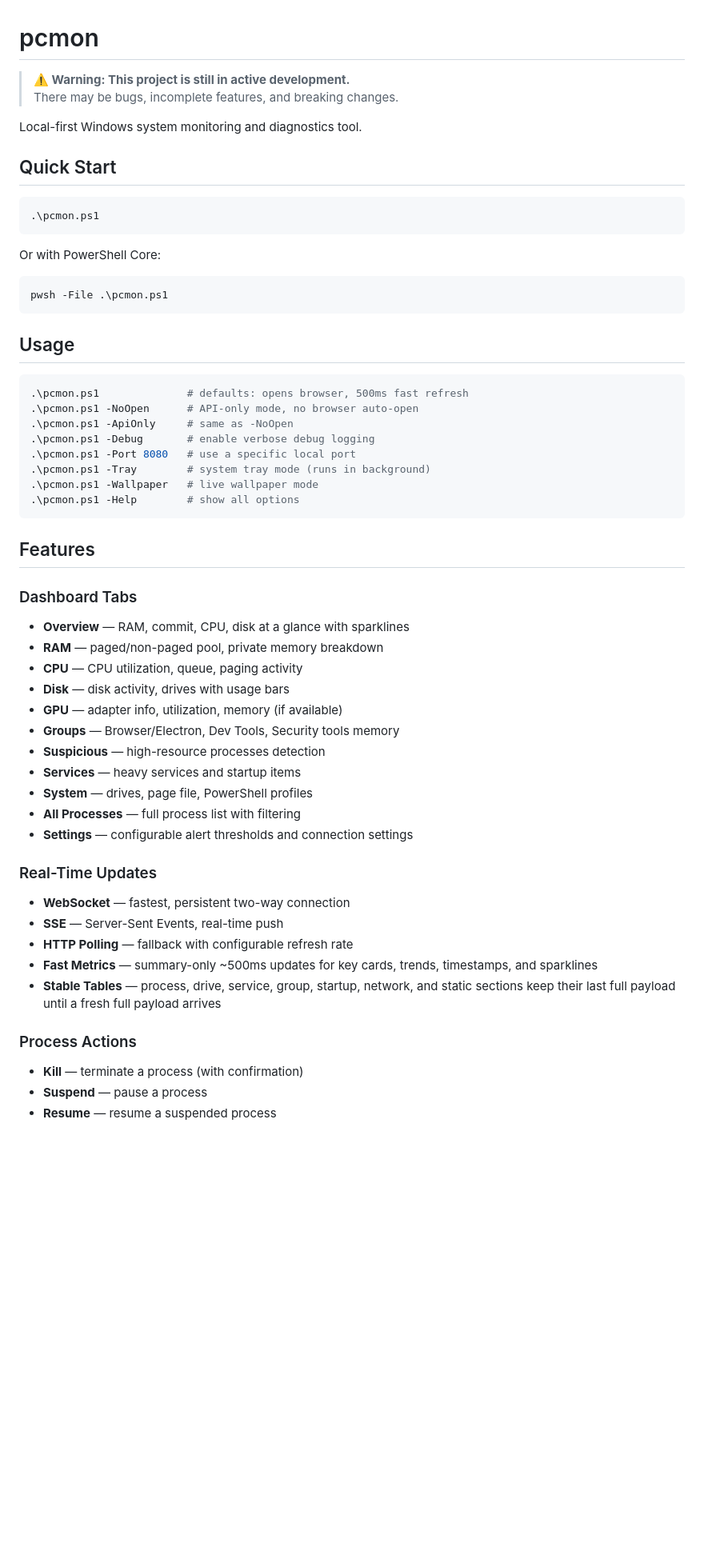
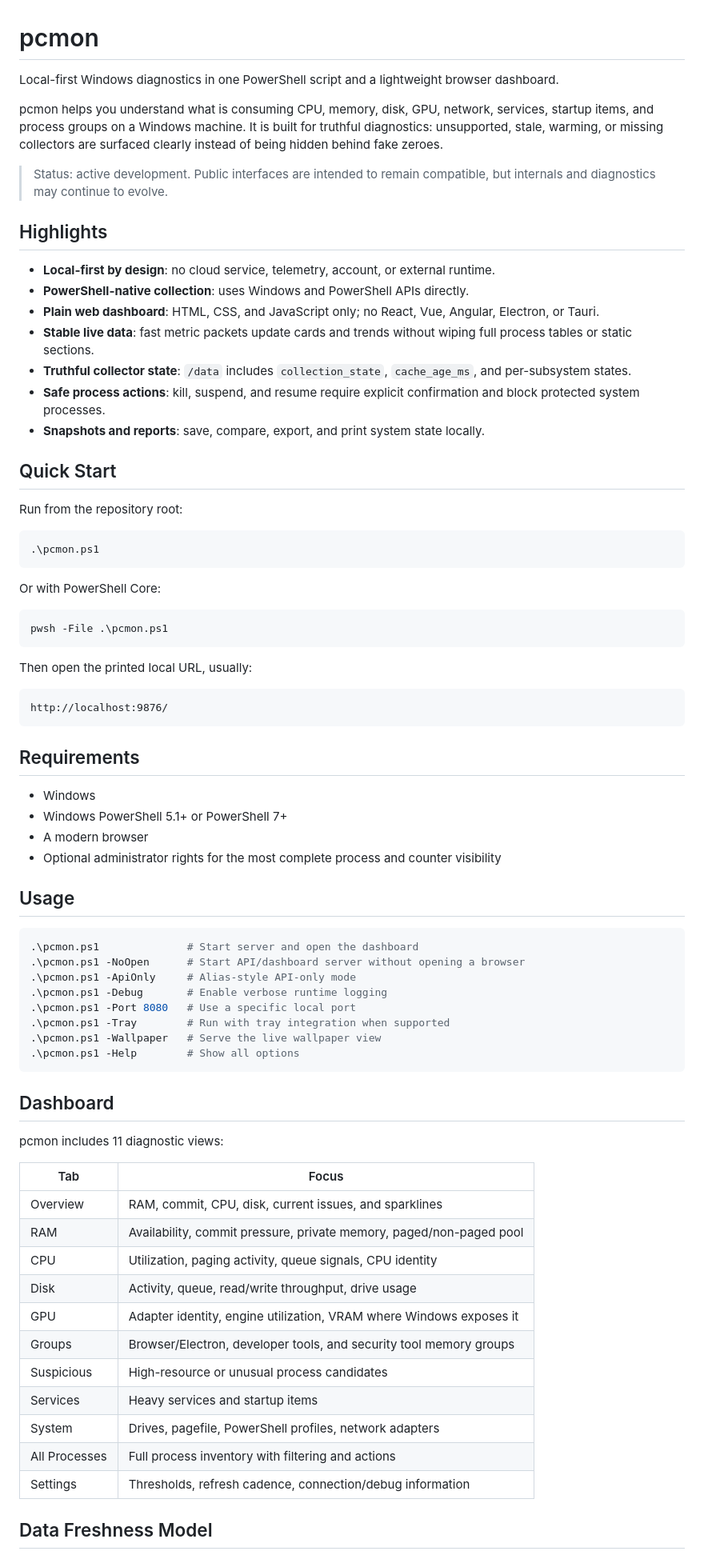
Before and after one commit to Harshit-Dhyani/pcmon, a Markdown page: README.md, the part around one of its changes. Shown at 80% size. Drawn GitHub-style; blank space fills up the shorter version.

````diff
--- a/README.md
+++ b/README.md
@@ -1,11 +1,24 @@
 # pcmon
 
-> **⚠️ Warning: This project is still in active development.**
-> There may be bugs, incomplete features, and breaking changes.
+Local-first Windows diagnostics in one PowerShell script and a lightweight browser dashboard.
 
-Local-first Windows system monitoring and diagnostics tool.
+pcmon helps you understand what is consuming CPU, memory, disk, GPU, network, services, startup items, and process groups on a Windows machine. It is built for truthful diagnostics: unsupported, stale, warming, or missing collectors are surfaced clearly instead of being hidden behind fake zeroes.
+
+> Status: active development. Public interfaces are intended to remain compatible, but internals and diagnostics may continue to evolve.
+
+## Highlights
+
+- **Local-first by design**: no cloud service, telemetry, account, or external runtime.
+- **PowerShell-native collection**: uses Windows and PowerShell APIs directly.
+- **Plain web dashboard**: HTML, CSS, and JavaScript only; no React, Vue, Angular, Electron, or Tauri.
+- **Stable live data**: fast metric packets update cards and trends without wiping full process tables or static sections.
+- **Truthful collector state**: `/data` includes `collection_state`, `cache_age_ms`, and per-subsystem states.
+- **Safe process actions**: kill, suspend, and resume require explicit confirmation and block protected system processes.
+- **Snapshots and reports**: save, compare, export, and print system state locally.
 
 ## Quick Start
+
+Run from the repository root:
 
 ```powershell
 .\pcmon.ps1
@@ -17,43 +30,49 @@ Or with PowerShell Core:
 pwsh -File .\pcmon.ps1
 ```
 
+Then open the printed local URL, usually:
+
+```text
+http://localhost:9876/
+```
+
+## Requirements
+
+- Windows
+- Windows PowerShell 5.1+ or PowerShell 7+
+- A modern browser
+- Optional administrator rights for the most complete process and counter visibility
+
 ## Usage
 
 ```powershell
-.\pcmon.ps1              # defaults: opens browser, 500ms fast refresh
-.\pcmon.ps1 -NoOpen      # API-only mode, no browser auto-open
-.\pcmon.ps1 -ApiOnly     # same as -NoOpen
-.\pcmon.ps1 -Debug       # enable verbose debug logging
-.\pcmon.ps1 -Port 8080   # use a specific local port
-.\pcmon.ps1 -Tray        # system tray mode (runs in background)
-.\pcmon.ps1 -Wallpaper   # live wallpaper mode
-.\pcmon.ps1 -Help        # show all options
+.\pcmon.ps1              # Start server and open the dashboard
+.\pcmon.ps1 -NoOpen      # Start API/dashboard server without opening a browser
+.\pcmon.ps1 -ApiOnly     # Alias-style API-only mode
+.\pcmon.ps1 -Debug       # Enable verbose runtime logging
+.\pcmon.ps1 -Port 8080   # Use a specific local port
+.\pcmon.ps1 -Tray        # Run with tray integration when supported
+.\pcmon.ps1 -Wallpaper   # Serve the live wallpaper view
+.\pcmon.ps1 -Help        # Show all options
 ```
 
-## Features
+## Dashboard
 
-### Dashboard Tabs
-- **Overview** — RAM, commit, CPU, disk at a glance with sparklines
-- **RAM** — paged/non-paged pool, private memory breakdown
-- **CPU** — CPU utilization, queue, paging activity
-- **Disk** — disk activity, drives with usage bars
-- **GPU** — adapter info, utilization, memory (if available)
-- **Groups** — Browser/Electron, Dev Tools, Security tools memory
-- **Suspicious** — high-resource processes detection
-- **Services** — heavy services and startup items
-- **System** — drives, page file, PowerShell profiles
-- **All Processes** — full process list with filtering
-- **Settings** — configurable alert thresholds and connection settings
+pcmon includes 11 diagnostic views:
 
-### Real-Time Updates
-- **WebSocket** — fastest, persistent two-way connection
-- **SSE** — Server-Sent Events, real-time push
-- **HTTP Polling** — fallback with configurable refresh rate
-- **Fast Metrics** — summary-only ~500ms updates for key cards, trends, timestamps, and sparklines
-- **Stable Tables** — process, drive, service, group, startup, network, and static sections keep their last full payload until a fresh full payload arrives
+| Tab | Focus |
+| --- | --- |
+| Overview | RAM, commit, CPU, disk, current issues, and sparklines |
+| RAM | Availability, commit pressure, private memory, paged/non-paged pool |
+| CPU | Utilization, paging activity, queue signals, CPU identity |
+| Disk | Activity, queue, read/write throughput, drive usage |
+| GPU | Adapter identity, engine utilization, VRAM where Windows exposes it |
+| Groups | Browser/Electron, developer tools, and security tool memory groups |
+| Suspicious | High-resource or unusual process candidates |
+| Services | Heavy services and startup items |
+| System | Drives, pagefile, PowerShell profiles, network adapters |
+| All Processes | Full process inventory with filtering and actions |
+| Settings | Thresholds, refresh cadence, connection/debug information |
 
-### Process Actions
-- **Kill** — terminate a process (with confirmation)
-- **Suspend** — pause a process
-- **Resume** — resume a suspended process
+## Data Freshness Model
 
````
Also changed, not shown: other parts of README.md (+125 -118 lines).
